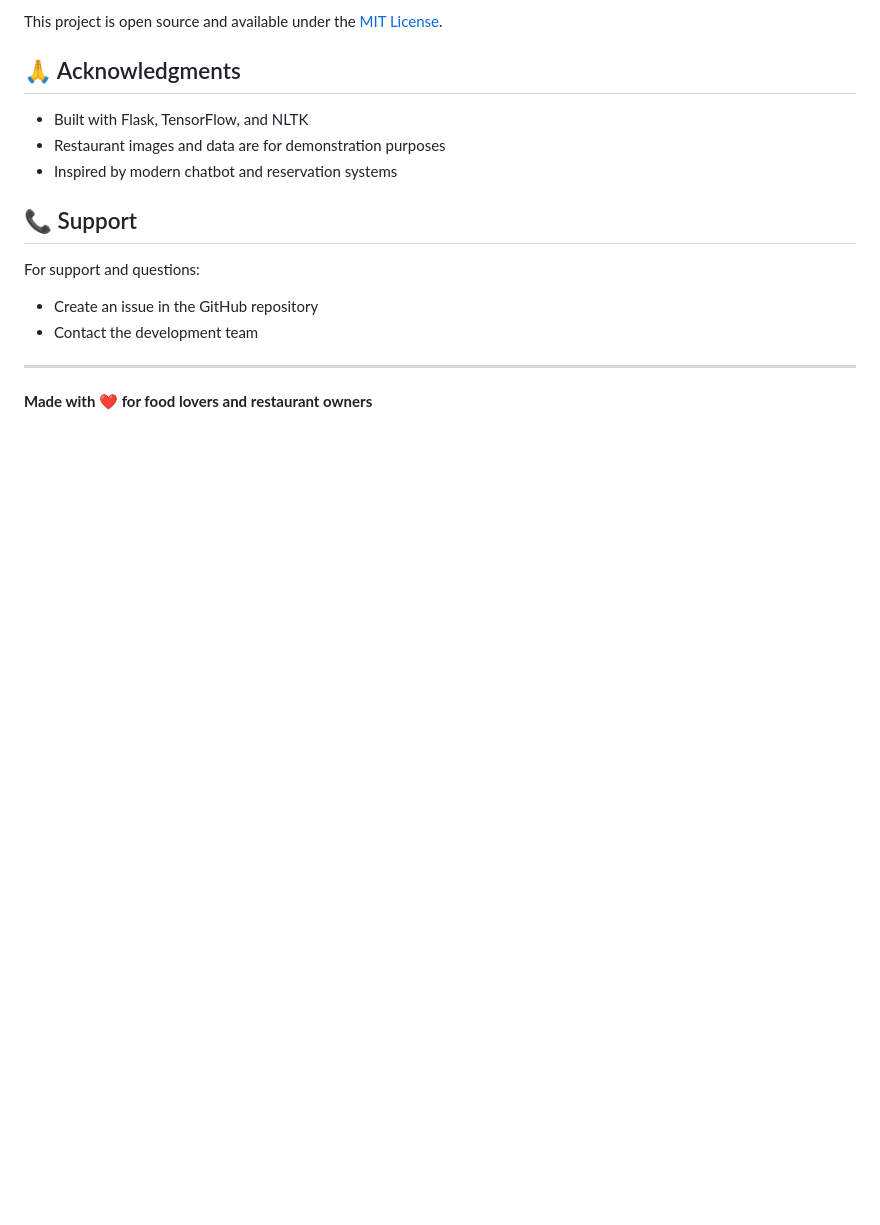
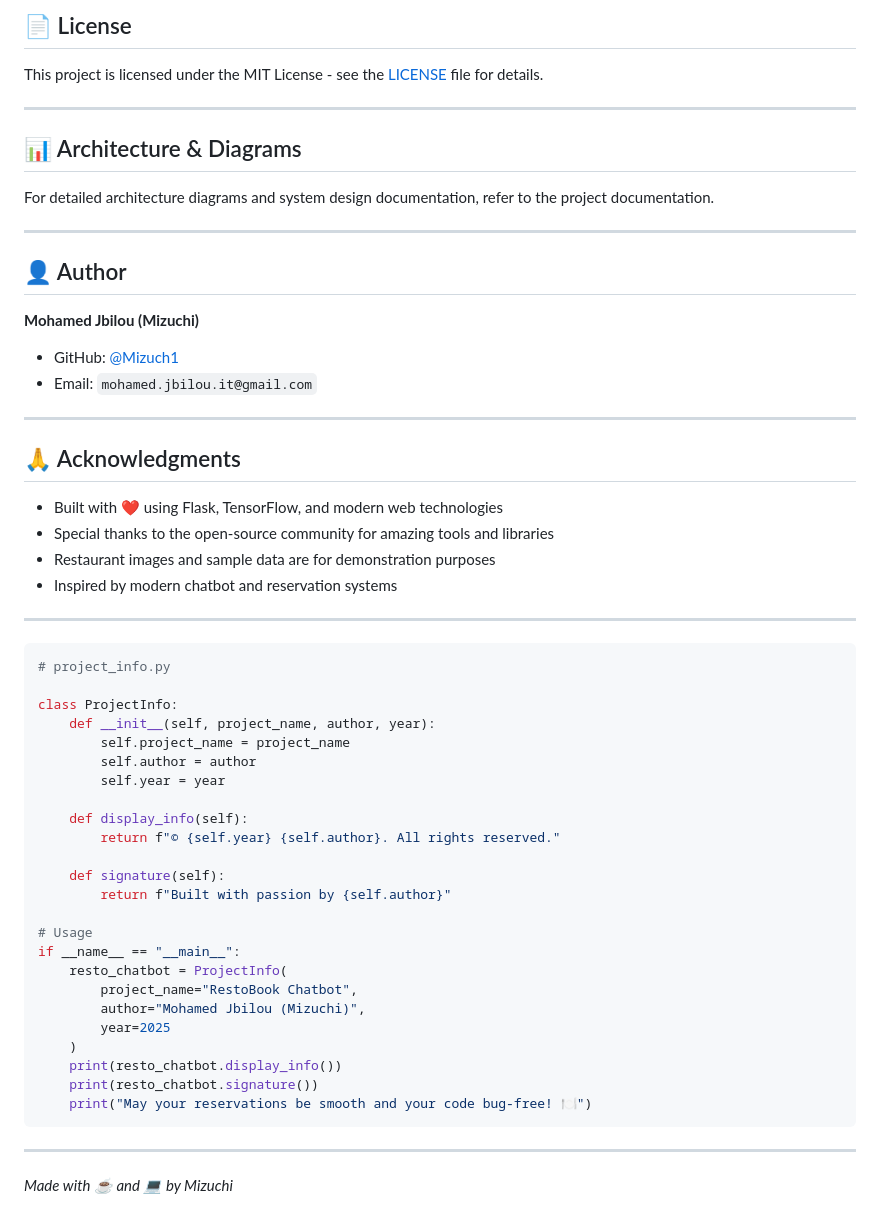
Before and after one commit to Mizuch1/RestoBook-Chatbot, a Markdown page: README.md, the part around one of its changes. GitHub-like rendering; blank space fills up the shorter version.

````diff
--- a/README.md
+++ b/README.md
@@ -162,18 +263,61 @@ python app.py
 
-This project is open source and available under the [MIT License](LICENSE).
+## 📄 License
+
+This project is licensed under the MIT License - see the [LICENSE](LICENSE) file for details.
+
+---
+
+## 📊 Architecture & Diagrams
+
+For detailed architecture diagrams and system design documentation, refer to the project documentation.
+
+---
+
+## 👤 Author
+
+**Mohamed Jbilou (Mizuchi)**
+
+- GitHub: [@Mizuch1](https://github.com/Mizuch1)
+- Email: `mohamed.jbilou.it@gmail.com`
+
+---
 
 ## 🙏 Acknowledgments
 
-- Built with Flask, TensorFlow, and NLTK
-- Restaurant images and data are for demonstration purposes
+- Built with ❤️ using Flask, TensorFlow, and modern web technologies
+- Special thanks to the open-source community for amazing tools and libraries
+- Restaurant images and sample data are for demonstration purposes
 - Inspired by modern chatbot and reservation systems
-
-## 📞 Support
-
-For support and questions:
-- Create an issue in the GitHub repository
-- Contact the development team
 
 ---
 
-**Made with ❤️ for food lovers and restaurant owners**
+```python
+# project_info.py
+
+class ProjectInfo:
+    def __init__(self, project_name, author, year):
+        self.project_name = project_name
+        self.author = author
+        self.year = year
+
+    def display_info(self):
+        return f"© {self.year} {self.author}. All rights reserved."
+
+    def signature(self):
+        return f"Built with passion by {self.author}"
+
+# Usage
+if __name__ == "__main__":
+    resto_chatbot = ProjectInfo(
+        project_name="RestoBook Chatbot",
+        author="Mohamed Jbilou (Mizuchi)",
+        year=2025
+    )
+    print(resto_chatbot.display_info())
+    print(resto_chatbot.signature())
+    print("May your reservations be smooth and your code bug-free! 🍽️")
+```
+
+---
+
+_Made with ☕ and 💻 by Mizuchi_
````
Also changed, not shown: other parts of README.md (+160 -59 lines).
